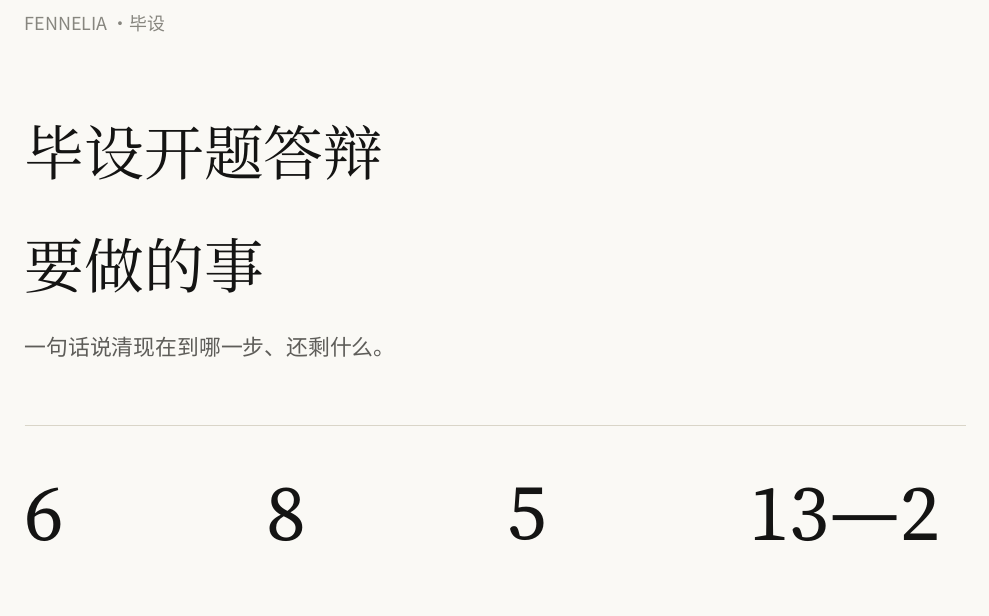
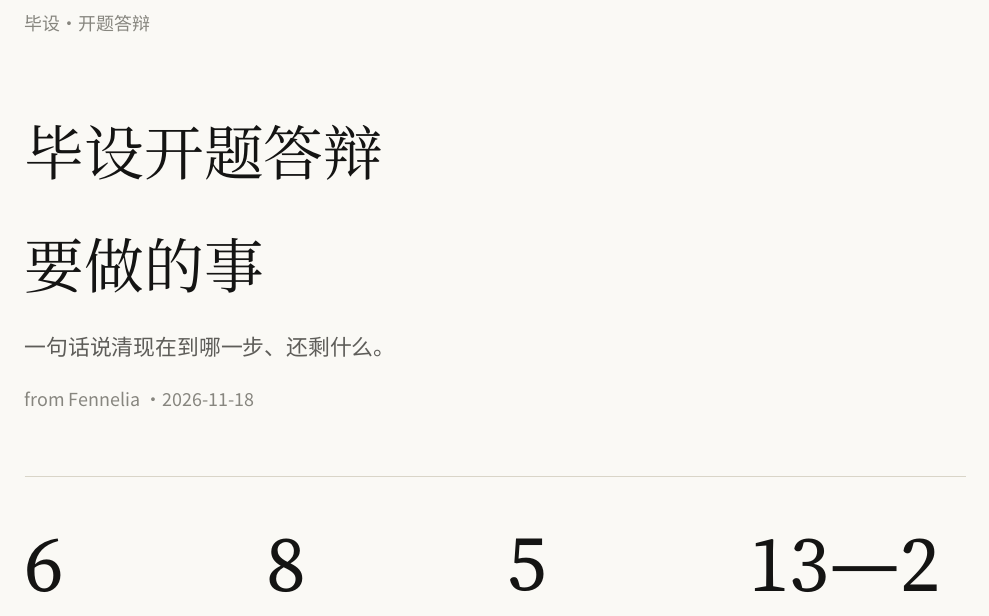
Before and after one commit to Milvoid/Design, a LaTeX problem sheet (ochrelune-pdf/assets/example.tex, which reads ochrelune-pdf/assets/ochrelune-pdf.tex): part of page 1 of 2, cut at the place of the change. Compiled offline with XeLaTeX; a missing font is replaced by an installed copy or a similar font.

Commit message:
PDF skill: sign once, keep Fennelia out of headers and footers

```diff
--- a/ochrelune-pdf/assets/example.tex
+++ b/ochrelune-pdf/assets/example.tex
@@ -1,16 +1,18 @@
 \def\ochretitle{毕设开题答辩 Overview}
-\def\ochrefooter{Fennelia · 毕设开题答辩 · 2026 年 11 月 18 日}
+\def\ochrefooter{毕设开题答辩 · 2026 年 11 月 18 日}
 \input{ochrelune-pdf.tex}
 
 \begin{document}
 
 % ---------- 封面：眉题、两行标题、一句话现状、大数字、首屏待办表 ----------
 \thispagestyle{fancy}
-{\footnotesize\color{muted}FENNELIA · 毕设}\par
+{\footnotesize\color{muted}毕设 · 开题答辩}\par
 \vspace{10pt}
 {\serif\fontsize{30}{40}\selectfont 毕设开题答辩\\要做的事\par}
 \vspace{8pt}
 {\color{ink2}一句话说清现在到哪一步、还剩什么。\par}
+\vspace{4pt}
+{\footnotesize\color{muted}from Fennelia · 2026-11-18\par}
 \vspace{10pt}\hairline\vspace{6pt}
 \noindent\bignum{6}{天后答辩\\11-24 周二 12:30}\hfill
 \bignum{8}{分钟汇报\\另有约 7–12 分钟提问}\hfill
--- a/ochrelune-pdf/assets/ochrelune-pdf.tex
+++ b/ochrelune-pdf/assets/ochrelune-pdf.tex
@@ -44,7 +44,7 @@
 \setlength{\parskip}{0.55em}
 
 \providecommand{\ochretitle}{Overview}
-\providecommand{\ochrefooter}{Fennelia}
+\providecommand{\ochrefooter}{\ochretitle}
 \hypersetup{colorlinks=true,linkcolor=claydark,urlcolor=claydark,pdftitle={\ochretitle},pdfauthor={Fennelia}}
 
 % ---------- 标题 ----------
```
Also changed, not shown: ochrelune-pdf/SKILL.md (+3 -3 lines), ochrelune-pdf/assets/ochrelune-pdf.tex (2 more changed lines).
